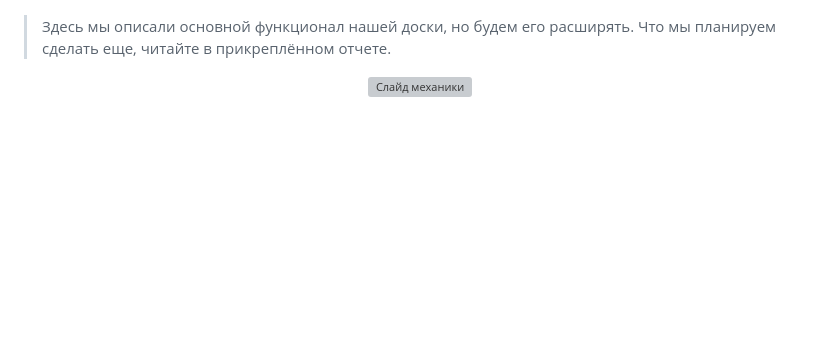
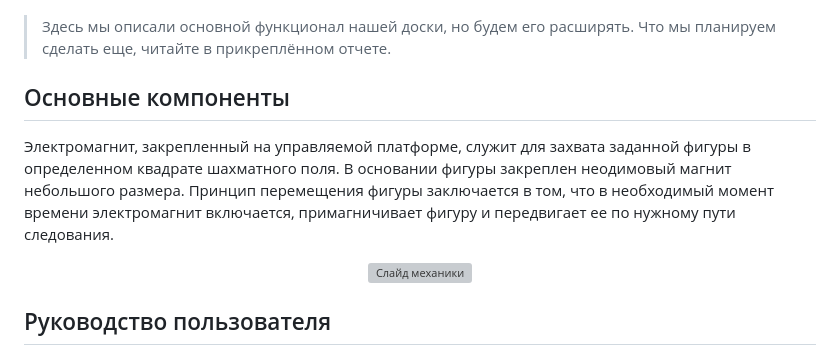
Before and after one commit to MOI-razrabotki/CheckMate, a Markdown page: README.md, the part around the change printed below. Drawn GitHub-style; blank space fills up the shorter version; grey boxes are pictures that could not be loaded.

```diff
--- a/README.md
+++ b/README.md
@@ -36,9 +36,15 @@
 
 > Здесь мы описали основной функционал нашей доски, но будем его расширять. Что мы планируем сделать еще, читайте в прикреплённом отчете.
 
+## Основные компоненты
+
+Электромагнит, закрепленный на управляемой платформе, служит для захвата заданной фигуры в определенном квадрате шахматного поля. В основании фигуры закреплен неодимовый магнит небольшого размера. Принцип перемещения фигуры заключается в том, что в необходимый момент времени электромагнит включается, примагничивает фигуру и передвигает ее по нужному пути следования.
+
 <p align="center">
 <img src="./img/slides/hardware_slide.png" alt="Слайд механики" width="800">
 </p>
+
+## Руководство пользователя
 
 <p align="center">
 <img src="./img/slides/user_guide.png" alt="Краткое руководство" width="800">
```
Also changed, not shown: other parts of README.md (+1 -1 lines).
